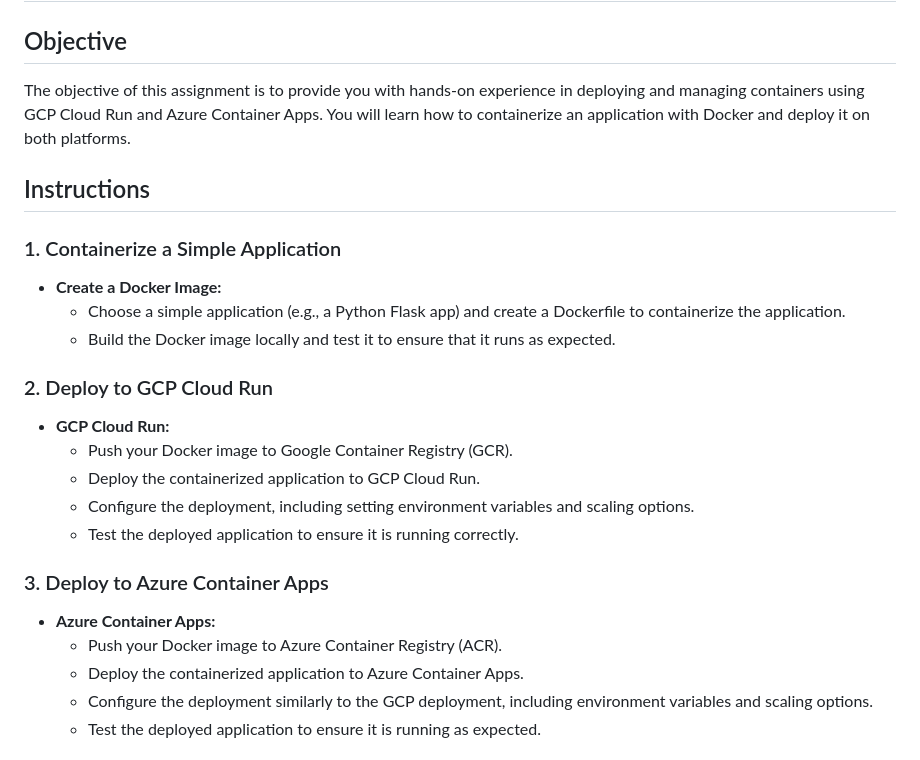
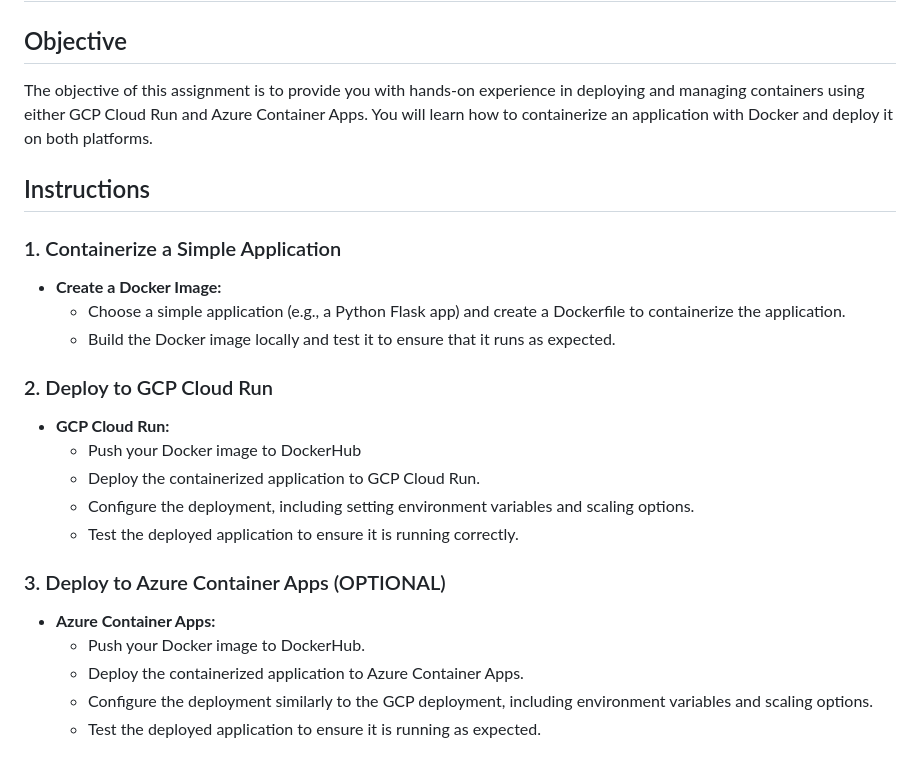
Before and after one commit to hantswilliams/HHA-504-2024, a Markdown page: assignments_azure_gcp.md, the part around the change. GitHub-like rendering.

Commit message:
updated homewokr

```diff
--- a/assignments_azure_gcp.md
+++ b/assignments_azure_gcp.md
@@ -521,7 +521,7 @@ The objective of this assignment is to introduce you to the use of pre-trained m
 # Assignment: Deploying and Managing Containers with GCP Cloud Run and Azure Container Apps
 
 ## Objective
-The objective of this assignment is to provide you with hands-on experience in deploying and managing containers using GCP Cloud Run and Azure Container Apps. You will learn how to containerize an application with Docker and deploy it on both platforms.
+The objective of this assignment is to provide you with hands-on experience in deploying and managing containers using either GCP Cloud Run and Azure Container Apps. You will learn how to containerize an application with Docker and deploy it on both platforms.
 
 ## Instructions
 
@@ -532,14 +532,14 @@ The objective of this assignment is to provide you with hands-on experience in d
 
 ### 2. Deploy to GCP Cloud Run
 - **GCP Cloud Run:**
-  - Push your Docker image to Google Container Registry (GCR).
+  - Push your Docker image to DockerHub
   - Deploy the containerized application to GCP Cloud Run.
   - Configure the deployment, including setting environment variables and scaling options.
   - Test the deployed application to ensure it is running correctly.
 
-### 3. Deploy to Azure Container Apps
+### 3. Deploy to Azure Container Apps (OPTIONAL)
 - **Azure Container Apps:**
-  - Push your Docker image to Azure Container Registry (ACR).
+  - Push your Docker image to DockerHub.
   - Deploy the containerized application to Azure Container Apps.
   - Configure the deployment similarly to the GCP deployment, including environment variables and scaling options.
   - Test the deployed application to ensure it is running as expected.
```
